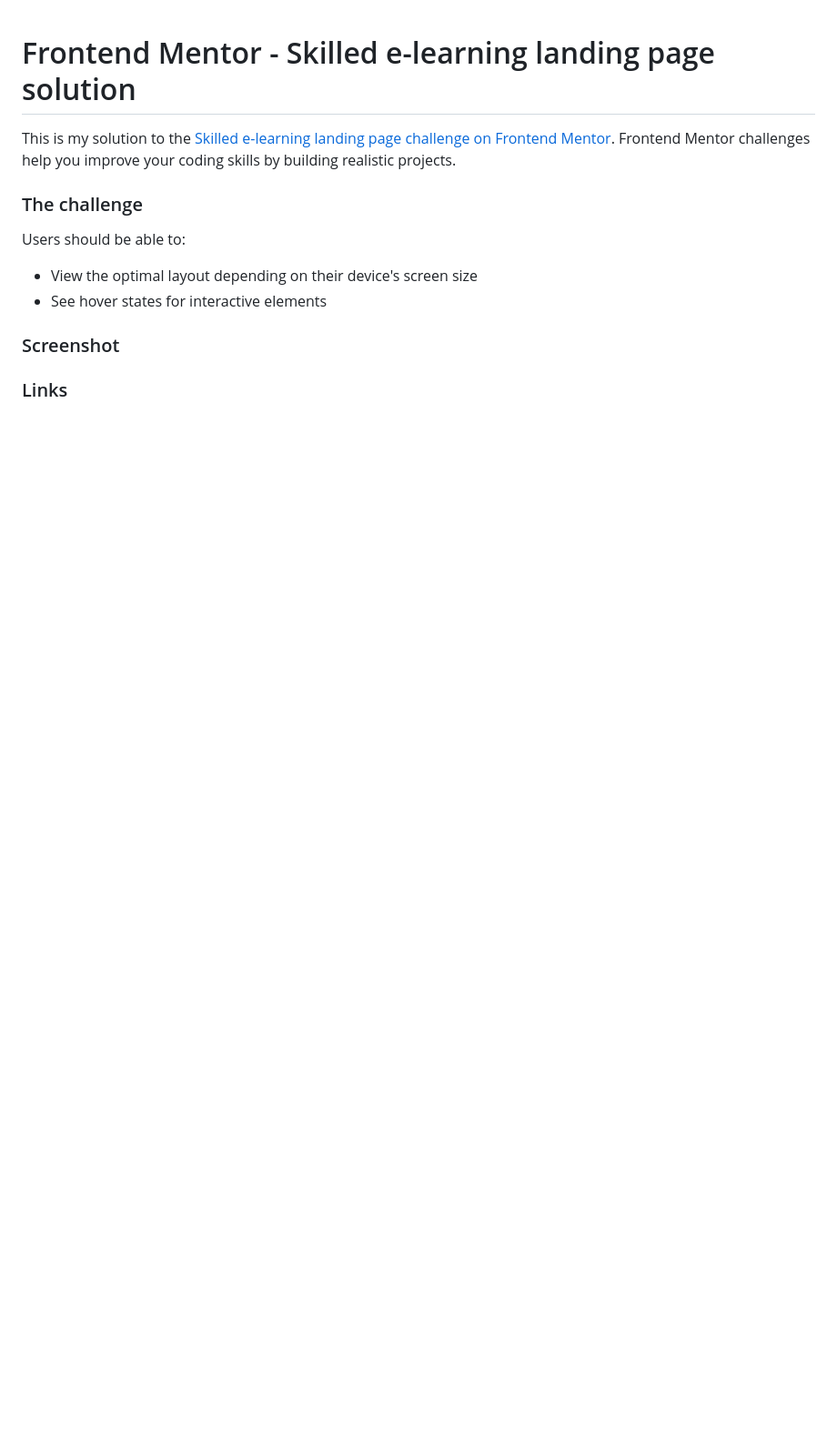
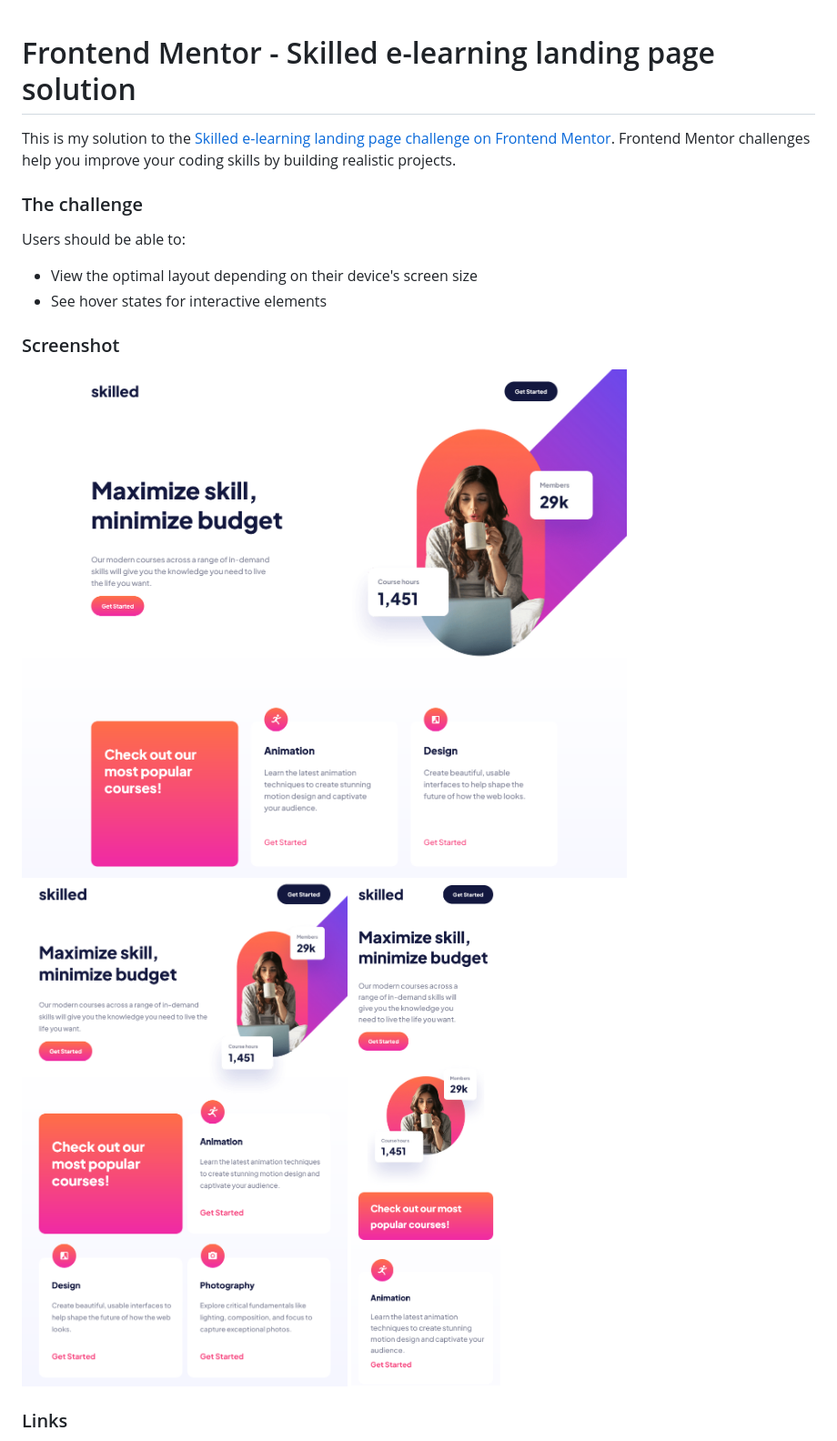
Before and after one commit to Nabsteur/skilled-elearning-landing-page, a Markdown page: README.md, the part around one of its changes. Shown at 91% size. Rendered like a GitHub page; pictures changed too: assets/skilled-elearning-landing-page-desktop.png (added), assets/skilled-elearning-landing-page-mobile.png (added), assets/skilled-elearning-landing-page-tablet.png (added); blank space fills up the shorter version.

Commit message:
Readme updated | Responsive optimization | screenshots added

```diff
--- a/README.md
+++ b/README.md
@@ -11,5 +11,9 @@ Users should be able to:
 
 ### Screenshot
 
+![Desktop version](assets/skilled-elearning-landing-page-desktop.png)
+![Tablet version](assets/skilled-elearning-landing-page-tablet.png)
+![Mobile version](assets/skilled-elearning-landing-page-mobile.png)
+
 ### Links
 
```
Also changed, not shown: other parts of README.md (+1 -1 lines), 2 other files.
